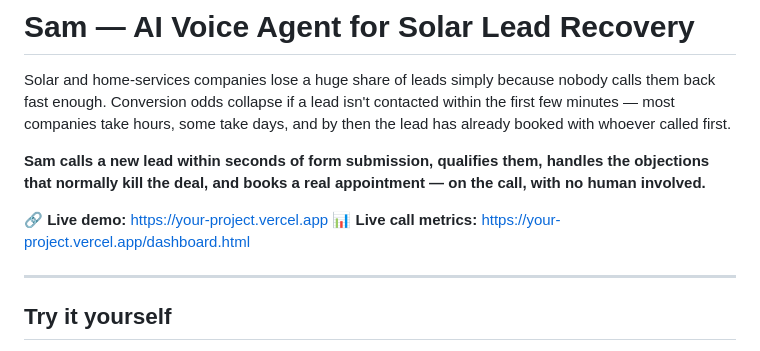
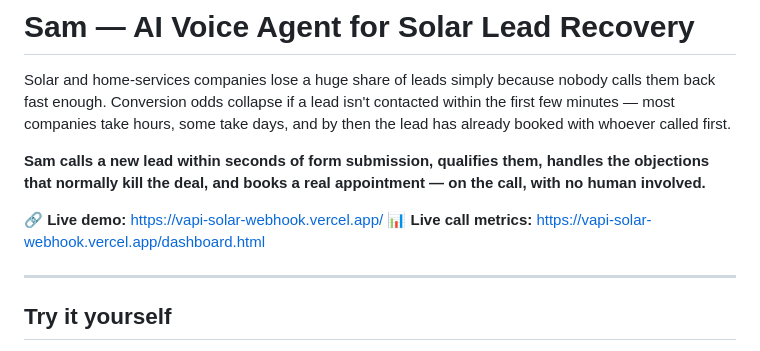
Before and after one commit to rehandesign35/vapi-solar-webhook, a Markdown page: README.md, the part around the change. GitHub-like rendering.

Commit message:
Update links for live demo and call metrics
Updated live demo and call metrics links in README.

```diff
--- a/README.md
+++ b/README.md
@@ -9,8 +9,8 @@ days, and by then the lead has already booked with whoever called first.
 handles the objections that normally kill the deal, and books a real
 appointment — on the call, with no human involved.**
 
-🔗 **Live demo:** https://your-project.vercel.app
-📊 **Live call metrics:** https://your-project.vercel.app/dashboard.html
+🔗 **Live demo:** https://vapi-solar-webhook.vercel.app/
+📊 **Live call metrics:** https://vapi-solar-webhook.vercel.app/dashboard.html
 
 ---
 
```
